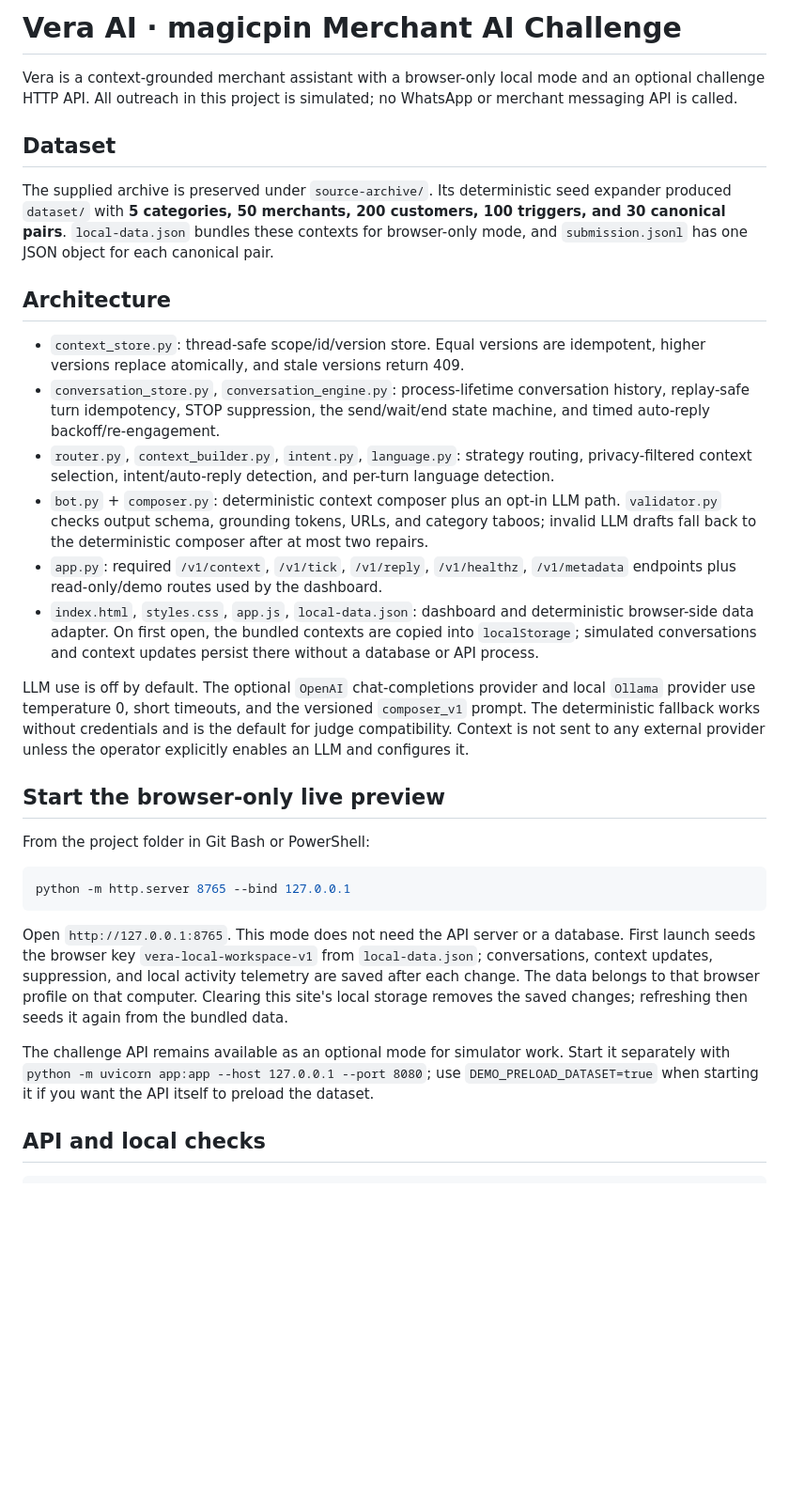
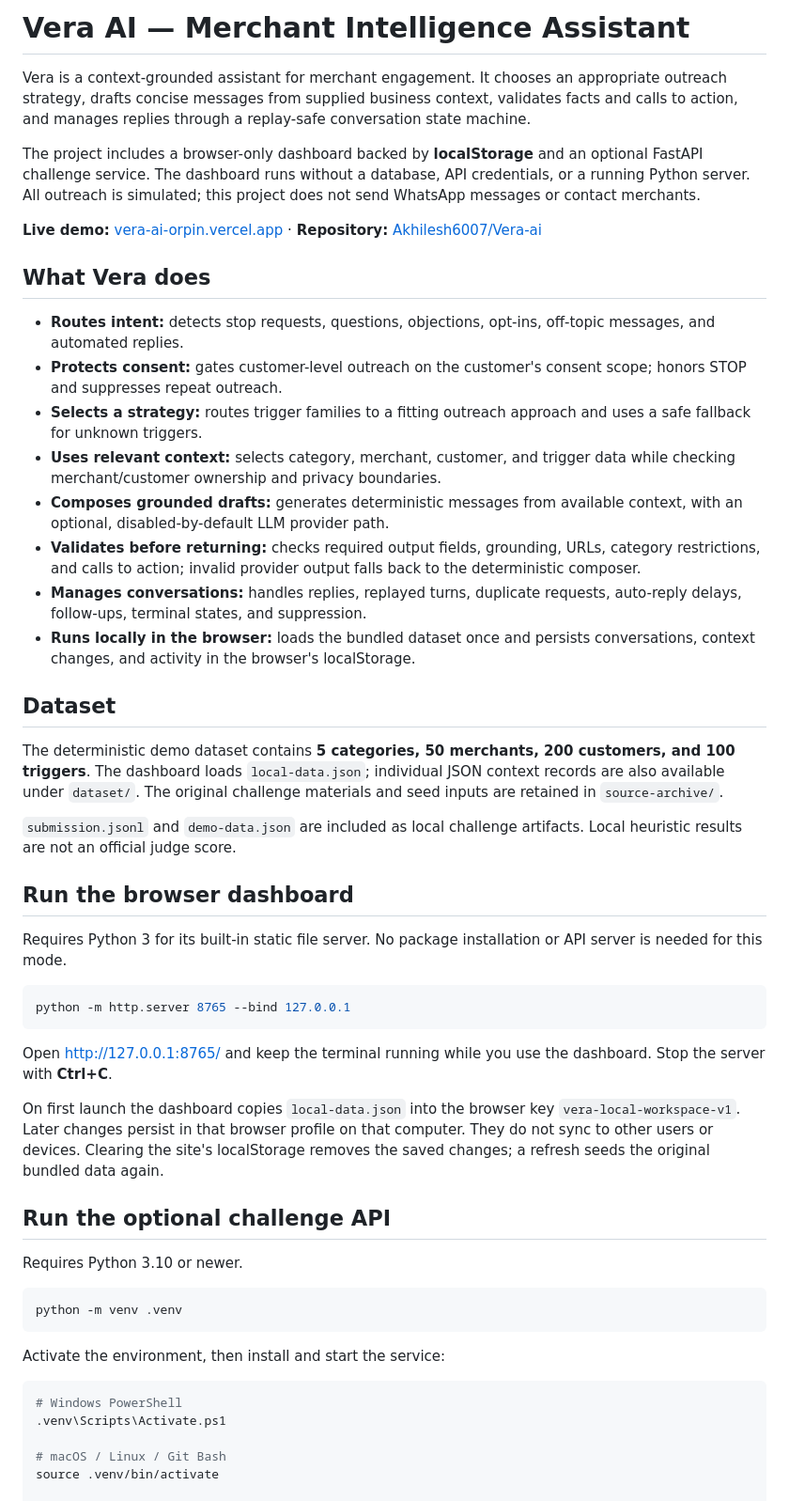
Before and after one commit to Akhilesh6007/Vera-ai, a Markdown page: README.md, the part around one of its changes. Shown at 94% size. Drawn GitHub-style; blank space fills up the shorter version.

````diff
--- a/README.md
+++ b/README.md
@@ -1,35 +1,55 @@
-# Vera AI · magicpin Merchant AI Challenge
+# Vera AI — Merchant Intelligence Assistant
 
-Vera is a context-grounded merchant assistant with a browser-only local mode and an optional challenge HTTP API. All outreach in this project is simulated; no WhatsApp or merchant messaging API is called.
+Vera is a context-grounded assistant for merchant engagement. It chooses an appropriate outreach strategy, drafts concise messages from supplied business context, validates facts and calls to action, and manages replies through a replay-safe conversation state machine.
+
+The project includes a browser-only dashboard backed by **localStorage** and an optional FastAPI challenge service. The dashboard runs without a database, API credentials, or a running Python server. All outreach is simulated; this project does not send WhatsApp messages or contact merchants.
+
+**Live demo:** [vera-ai-orpin.vercel.app](https://vera-ai-orpin.vercel.app/) · **Repository:** [Akhilesh6007/Vera-ai](https://github.com/Akhilesh6007/Vera-ai)
+
+## What Vera does
+
+- **Routes intent:** detects stop requests, questions, objections, opt-ins, off-topic messages, and automated replies.
+- **Protects consent:** gates customer-level outreach on the customer's consent scope; honors STOP and suppresses repeat outreach.
+- **Selects a strategy:** routes trigger families to a fitting outreach approach and uses a safe fallback for unknown triggers.
+- **Uses relevant context:** selects category, merchant, customer, and trigger data while checking merchant/customer ownership and privacy boundaries.
+- **Composes grounded drafts:** generates deterministic messages from available context, with an optional, disabled-by-default LLM provider path.
+- **Validates before returning:** checks required output fields, grounding, URLs, category restrictions, and calls to action; invalid provider output falls back to the deterministic composer.
+- **Manages conversations:** handles replies, replayed turns, duplicate requests, auto-reply delays, follow-ups, terminal states, and suppression.
+- **Runs locally in the browser:** loads the bundled dataset once and persists conversations, context changes, and activity in the browser's localStorage.
 
 ## Dataset
 
-The supplied archive is preserved under `source-archive/`. Its deterministic seed expander produced `dataset/` with **5 categories, 50 merchants, 200 customers, 100 triggers, and 30 canonical pairs**. `local-data.json` bundles these contexts for browser-only mode, and `submission.jsonl` has one JSON object for each canonical pair.
+The deterministic demo dataset contains **5 categories, 50 merchants, 200 customers, and 100 triggers**. The dashboard loads `local-data.json`; individual JSON context records are also available under `dataset/`. The original challenge materials and seed inputs are retained in `source-archive/`.
 
-## Architecture
+`submission.jsonl` and `demo-data.json` are included as local challenge artifacts. Local heuristic results are not an official judge score.
 
-- `context_store.py`: thread-safe scope/id/version store. Equal versions are idempotent, higher versions replace atomically, and stale versions return 409.
-- `conversation_store.py`, `conversation_engine.py`: process-lifetime conversation history, replay-safe turn idempotency, STOP suppression, the send/wait/end state machine, and timed auto-reply backoff/re-engagement.
-- `router.py`, `context_builder.py`, `intent.py`, `language.py`: strategy routing, privacy-filtered context selection, intent/auto-reply detection, and per-turn language detection.
-- `bot.py` + `composer.py`: deterministic context composer plus an opt-in LLM path. `validator.py` checks output schema, grounding tokens, URLs, and category taboos; invalid LLM drafts fall back to the deterministic composer after at most two repairs.
-- `app.py`: required `/v1/context`, `/v1/tick`, `/v1/reply`, `/v1/healthz`, `/v1/metadata` endpoints plus read-only/demo routes used by the dashboard.
-- `index.html`, `styles.css`, `app.js`, `local-data.json`: dashboard and deterministic browser-side data adapter. On first open, the bundled contexts are copied into `localStorage`; simulated conversations and context updates persist there without a database or API process.
+## Run the browser dashboard
 
-LLM use is off by default. The optional `OpenAI` chat-completions provider and local `Ollama` provider use temperature 0, short timeouts, and the versioned `composer_v1` prompt. The deterministic fallback works without credentials and is the default for judge compatibility. Context is not sent to any external provider unless the operator explicitly enables an LLM and configures it.
-
-## Start the browser-only live preview
-
-From the project folder in Git Bash or PowerShell:
+Requires Python 3 for its built-in static file server. No package installation or API server is needed for this mode.
 
 ```bash
 python -m http.server 8765 --bind 127.0.0.1
 ```
 
-Open `http://127.0.0.1:8765`. This mode does not need the API server or a database. First launch seeds the browser key `vera-local-workspace-v1` from `local-data.json`; conversations, context updates, suppression, and local activity telemetry are saved after each change. The data belongs to that browser profile on that computer. Clearing this site's local storage removes the saved changes; refreshing then seeds it again from the bundled data.
+Open <http://127.0.0.1:8765/> and keep the terminal running while you use the dashboard. Stop the server with **Ctrl+C**.
 
-The challenge API remains available as an optional mode for simulator work. Start it separately with `python -m uvicorn app:app --host 127.0.0.1 --port 8080`; use `DEMO_PRELOAD_DATASET=true` when starting it if you want the API itself to preload the dataset.
+On first launch the dashboard copies `local-data.json` into the browser key `vera-local-workspace-v1`. Later changes persist in that browser profile on that computer. They do not sync to other users or devices. Clearing the site's localStorage removes the saved changes; a refresh seeds the original bundled data again.
 
-## API and local checks
+## Run the optional challenge API
 
-```powershell
+Requires Python 3.10 or newer.
+
+```bash
+python -m venv .venv
+```
+
+Activate the environment, then install and start the service:
+
+```bash
+# Windows PowerShell
+.venv\Scripts\Activate.ps1
+
+# macOS / Linux / Git Bash
+source .venv/bin/activate
+
 python -m pip install -r requirements.txt
````
Also changed, not shown: other parts of README.md (+58 -30 lines).
